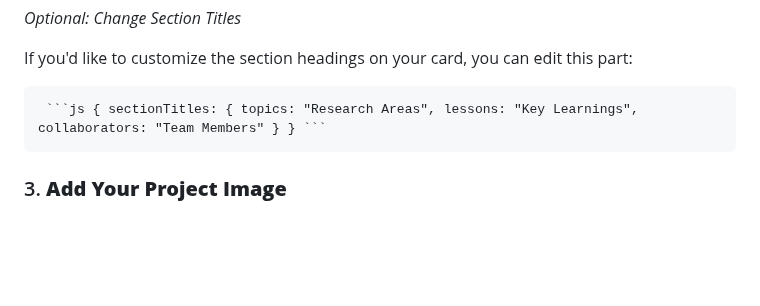
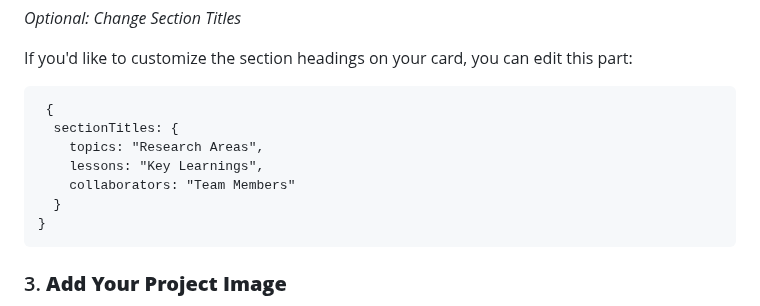
Before and after one commit to apuunDTU/ECHO-Lab---test4, a Markdown page: README.md, the part around the change. Rendered like a GitHub page; blank space fills up the shorter version.

````diff
--- a/README.md
+++ b/README.md
@@ -95,7 +95,13 @@ title: "My Project Title"
 
 If you'd like to customize the section headings on your card, you can edit this part:
 
-<pre> ```js { sectionTitles: { topics: "Research Areas", lessons: "Key Learnings", collaborators: "Team Members" } } ``` </pre>
+<pre> {
+  sectionTitles: {
+    topics: "Research Areas",
+    lessons: "Key Learnings",
+    collaborators: "Team Members"
+  }
+} </pre>
 
 ### 3. **Add Your Project Image**
    - Put your project image in the `Assets` folder. You can go to the folder assets and click upload new.
````
